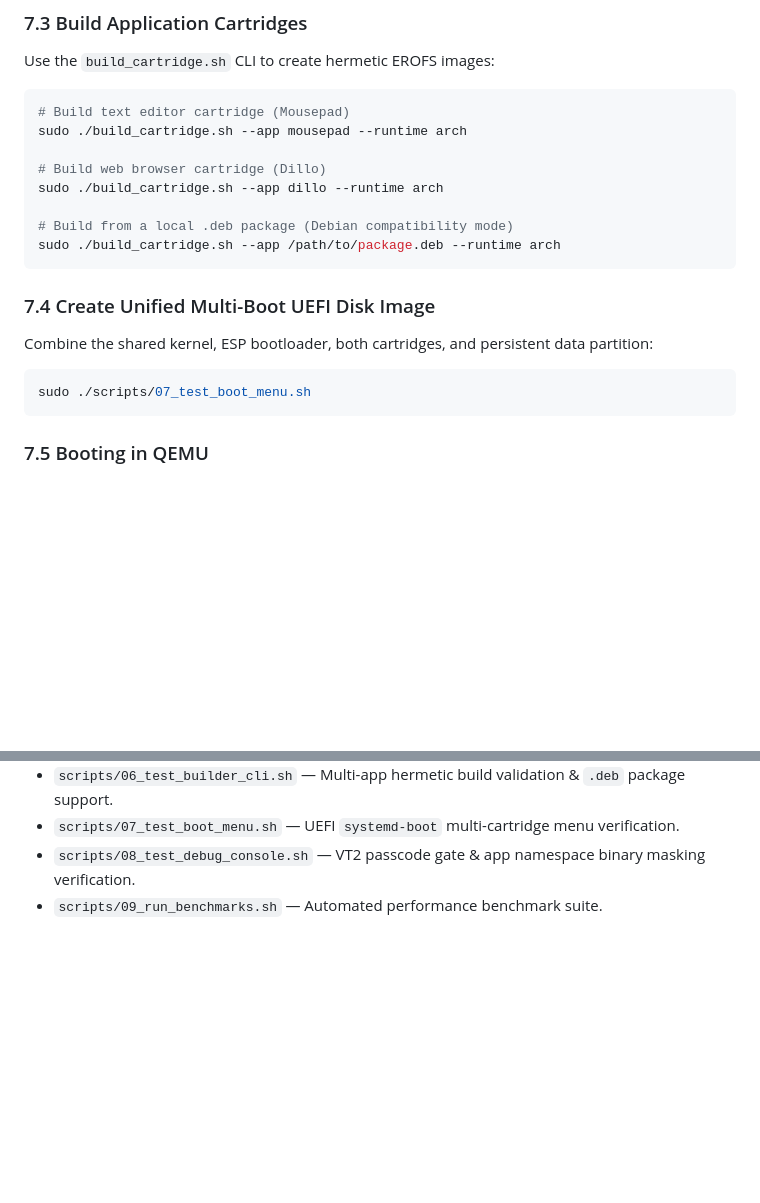
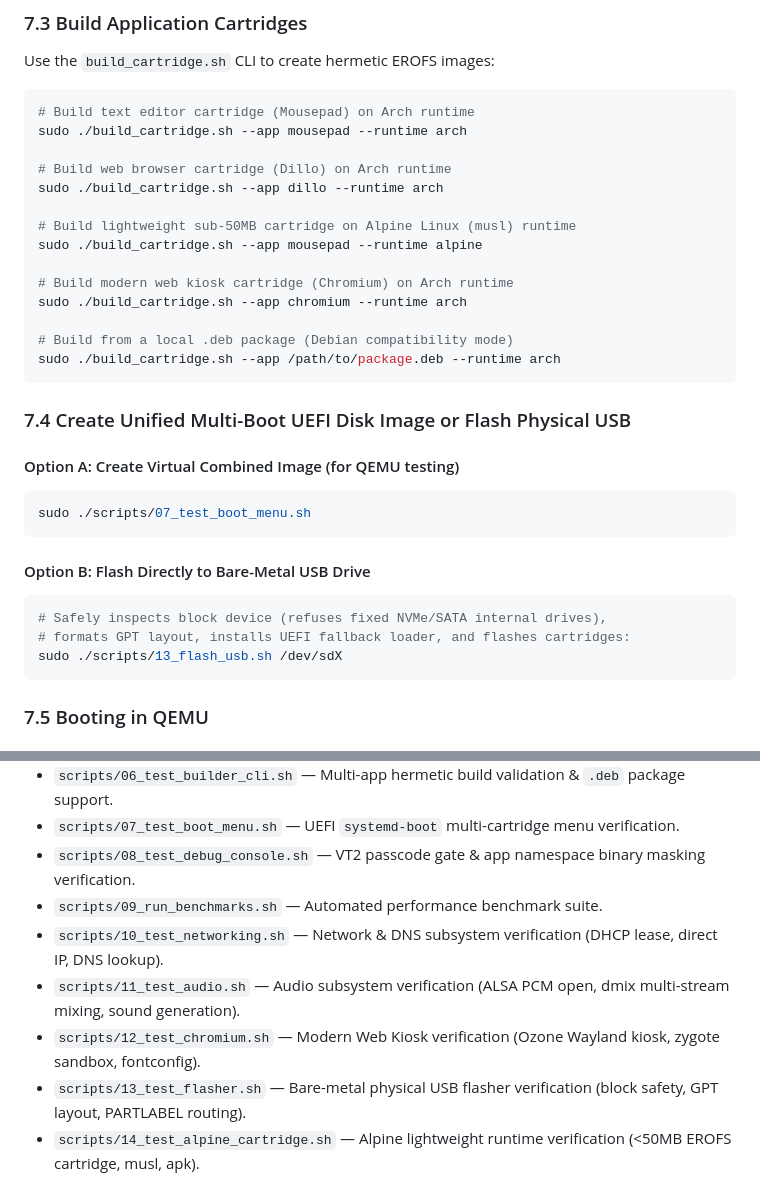
Before and after one commit to devpryan7792/cartilage, a Markdown page: README.md, 2 parts joined by grey strips. Rendered like a GitHub page; blank space fills up the shorter version.

Commit message:
docs: update README with Phase 2 capabilities, Alpine runtime, and physical USB flasher

````diff
--- a/README.md
+++ b/README.md
@@ -164,22 +164,34 @@ sudo ./scripts/01_test_qemu.sh
 Use the `build_cartridge.sh` CLI to create hermetic EROFS images:
 
 ```bash
-# Build text editor cartridge (Mousepad)
+# Build text editor cartridge (Mousepad) on Arch runtime
 sudo ./build_cartridge.sh --app mousepad --runtime arch
 
-# Build web browser cartridge (Dillo)
+# Build web browser cartridge (Dillo) on Arch runtime
 sudo ./build_cartridge.sh --app dillo --runtime arch
+
+# Build lightweight sub-50MB cartridge on Alpine Linux (musl) runtime
+sudo ./build_cartridge.sh --app mousepad --runtime alpine
+
+# Build modern web kiosk cartridge (Chromium) on Arch runtime
+sudo ./build_cartridge.sh --app chromium --runtime arch
 
 # Build from a local .deb package (Debian compatibility mode)
 sudo ./build_cartridge.sh --app /path/to/package.deb --runtime arch
 ```
 
-### 7.4 Create Unified Multi-Boot UEFI Disk Image
+### 7.4 Create Unified Multi-Boot UEFI Disk Image or Flash Physical USB
 
-Combine the shared kernel, ESP bootloader, both cartridges, and persistent data partition:
-
+#### Option A: Create Virtual Combined Image (for QEMU testing)
 ```bash
 sudo ./scripts/07_test_boot_menu.sh
+```
+
+#### Option B: Flash Directly to Bare-Metal USB Drive
+```bash
+# Safely inspects block device (refuses fixed NVMe/SATA internal drives),
+# formats GPT layout, installs UEFI fallback loader, and flashes cartridges:
+sudo ./scripts/13_flash_usb.sh /dev/sdX
 ```
 
 ### 7.5 Booting in QEMU
@@ -223,3 +235,8 @@ The repository contains end-to-end automated verification scripts for every spec
 - `scripts/07_test_boot_menu.sh` — UEFI `systemd-boot` multi-cartridge menu verification.
 - `scripts/08_test_debug_console.sh` — VT2 passcode gate & app namespace binary masking verification.
 - `scripts/09_run_benchmarks.sh` — Automated performance benchmark suite.
+- `scripts/10_test_networking.sh` — Network & DNS subsystem verification (DHCP lease, direct IP, DNS lookup).
+- `scripts/11_test_audio.sh` — Audio subsystem verification (ALSA PCM open, dmix multi-stream mixing, sound generation).
+- `scripts/12_test_chromium.sh` — Modern Web Kiosk verification (Ozone Wayland kiosk, zygote sandbox, fontconfig).
+- `scripts/13_test_flasher.sh` — Bare-metal physical USB flasher verification (block safety, GPT layout, PARTLABEL routing).
+- `scripts/14_test_alpine_cartridge.sh` — Alpine lightweight runtime verification (<50MB EROFS cartridge, musl, apk).
````
